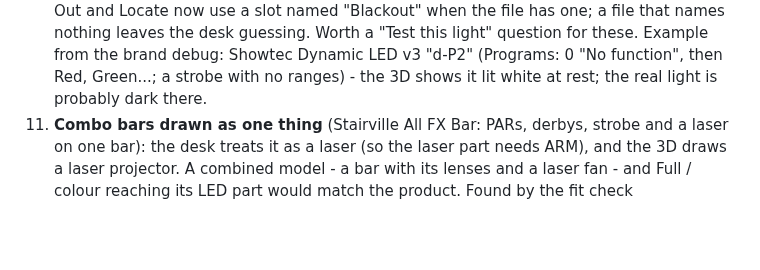
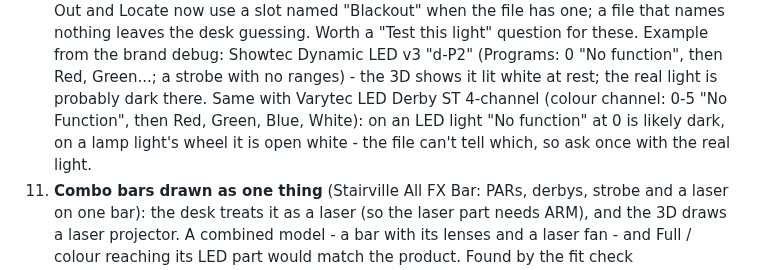
Before and after one commit to mayar144p/jarvis-lighting-console, a Markdown page: docs/BACKLOG.md, the part around the change. Drawn GitHub-style; blank space fills up the shorter version.

Commit message:
BACKLOG A8/10: Varytec LED Derby ST example
Co-Authored-By: Claude Opus 5.5 <noreply@anthropic.com>
Claude-Session: https://claude.ai/code/session_012W7v1LMv7axoTHjw6ijWUd

```diff
--- a/docs/BACKLOG.md
+++ b/docs/BACKLOG.md
@@ -289,6 +289,10 @@ counts are modes, not lights.
     Example from the brand debug: Showtec Dynamic LED v3 "d-P2" (Programs:
     0 "No function", then Red, Green...; a strobe with no ranges) - the
     3D shows it lit white at rest; the real light is probably dark there.
+    Same with Varytec LED Derby ST 4-channel (colour channel: 0-5 "No
+    Function", then Red, Green, Blue, White): on an LED light "No function"
+    at 0 is likely dark, on a lamp light's wheel it is open white - the
+    file can't tell which, so ask once with the real light.
 11. **Combo bars drawn as one thing** (Stairville All FX Bar: PARs,
     derbys, strobe and a laser on one bar): the desk treats it as a laser
     (so the laser part needs ARM), and the 3D draws a laser projector.  A
```
